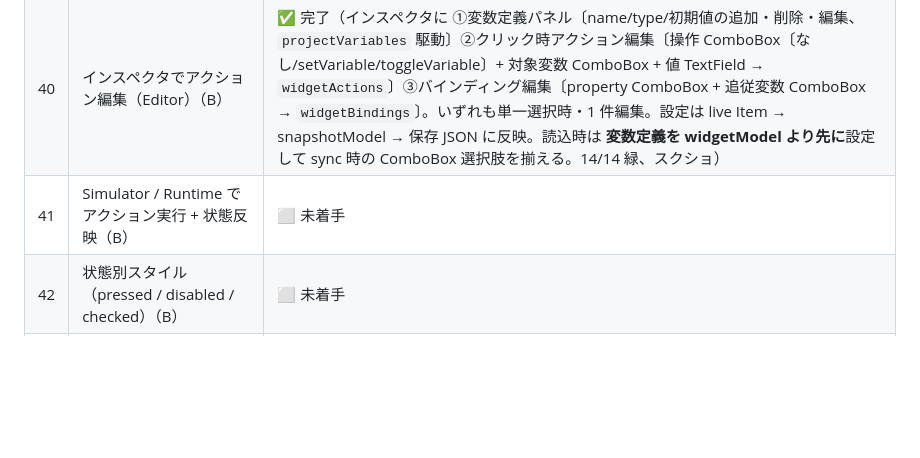
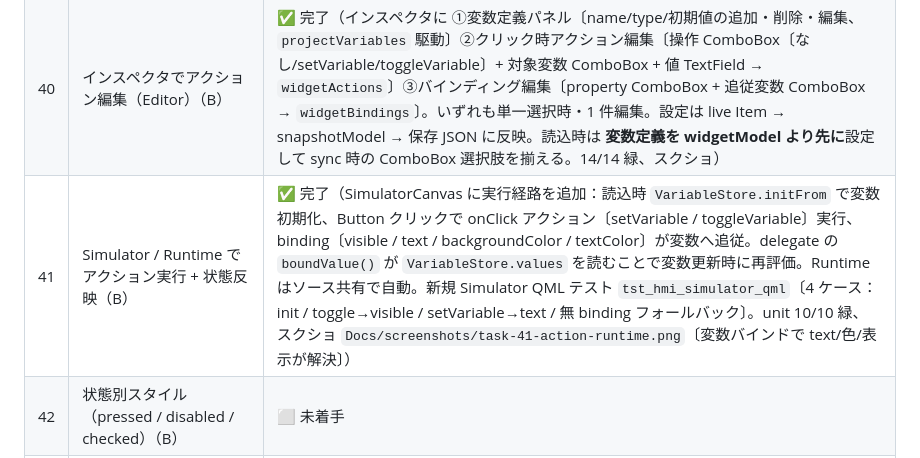
Before and after one commit to hang-up33/hmi-platform, a Markdown page: Docs/phase4-button-slice-plan.md, the part around the change. Rendered like a GitHub page; blank space fills up the shorter version.

```diff
--- a/Docs/phase4-button-slice-plan.md
+++ b/Docs/phase4-button-slice-plan.md
@@ -363,6 +363,6 @@ flowchart LR
 | 38 | undo / redo（コマンドスタック）（Editor）（C） | ✅ 完了（状態スナップショット方式・QML 完結。`undoStack`/`redoStack`〔`snapshotModel()` 配列〕。構造変更〔追加/削除/ペースト/整列/分布〕は操作前に `pushUndo()`、連続操作〔ドラッグ/リサイズ/インスペクタ編集〕は `beginEdit`→`commitEdit`〔確定時に状態が変わっていれば 1 件、中間フレームは積まない・no-op は捨てる〕。ショートカット `StandardKey.Undo`/`Redo` + `Ctrl+Shift+Z`、ツールバーに 元に戻す/やり直す ボタン、読込時 `clearHistory`。unit 8 + e2e 5 = 13/13 緑、スクショ） |
 | 39 | 変数 / タグストア + Schema アクション型 + バインディング型（B） | ✅ 完了（Schema に `VariableData`〔Project レベル・name/type/initial〕・`ActionData`〔trigger/op/target/value〕・`BindingData`〔property/variable〕を追加。すべて optional で空のとき省略〔後方互換、`isValidJson` 必須集合据え置き〕。C++ ブリッジ〔ProjectIo save に variables 引数 + 各 widget の actions/bindings、ProjectLoader load〕で QVariantList of QVariantMap を往復。ランタイム変数ストア `VariableStore`〔HmiWidgets の QML singleton・widget 非依存・initFrom/get/setValue/toggle/coerce〕を新設〔**描画/実行には未接続＝T41**〕。新規 9 unit + e2e 5 = 14/14 緑。描画/実行は不変） |
 | 40 | インスペクタでアクション編集（Editor）（B） | ✅ 完了（インスペクタに ①変数定義パネル〔name/type/初期値の追加・削除・編集、`projectVariables` 駆動〕②クリック時アクション編集〔操作 ComboBox〔なし/setVariable/toggleVariable〕+ 対象変数 ComboBox + 値 TextField → `widgetActions`〕③バインディング編集〔property ComboBox + 追従変数 ComboBox → `widgetBindings`〕。いずれも単一選択時・1 件編集。設定は live Item → snapshotModel → 保存 JSON に反映。読込時は **変数定義を widgetModel より先に**設定して sync 時の ComboBox 選択肢を揃える。14/14 緑、スクショ） |
-| 41 | Simulator / Runtime でアクション実行 + 状態反映（B） | ⬜ 未着手 |
+| 41 | Simulator / Runtime でアクション実行 + 状態反映（B） | ✅ 完了（SimulatorCanvas に実行経路を追加：読込時 `VariableStore.initFrom` で変数初期化、Button クリックで onClick アクション〔setVariable / toggleVariable〕実行、binding〔visible / text / backgroundColor / textColor〕が変数へ追従。delegate の `boundValue()` が `VariableStore.values` を読むことで変数更新時に再評価。Runtime はソース共有で自動。新規 Simulator QML テスト `tst_hmi_simulator_qml`〔4 ケース：init / toggle→visible / setVariable→text / 無 binding フォールバック〕。unit 10/10 緑、スクショ `Docs/screenshots/task-41-action-runtime.png`〔変数バインドで text/色/表示が解決〕） |
 | 42 | 状態別スタイル（pressed / disabled / checked）（B） | ⬜ 未着手 |
 | 43 | アクション round-trip E2E + 実機動作確認（全環境）（B） | ⬜ 未着手 |
```
Also changed, not shown: .claude/rules/qml-module-conventions.md (+1 -0 lines), README.md (+1 -1 lines), Docs/screenshots/task-41-action-runtime.png (added), 6 other files.
